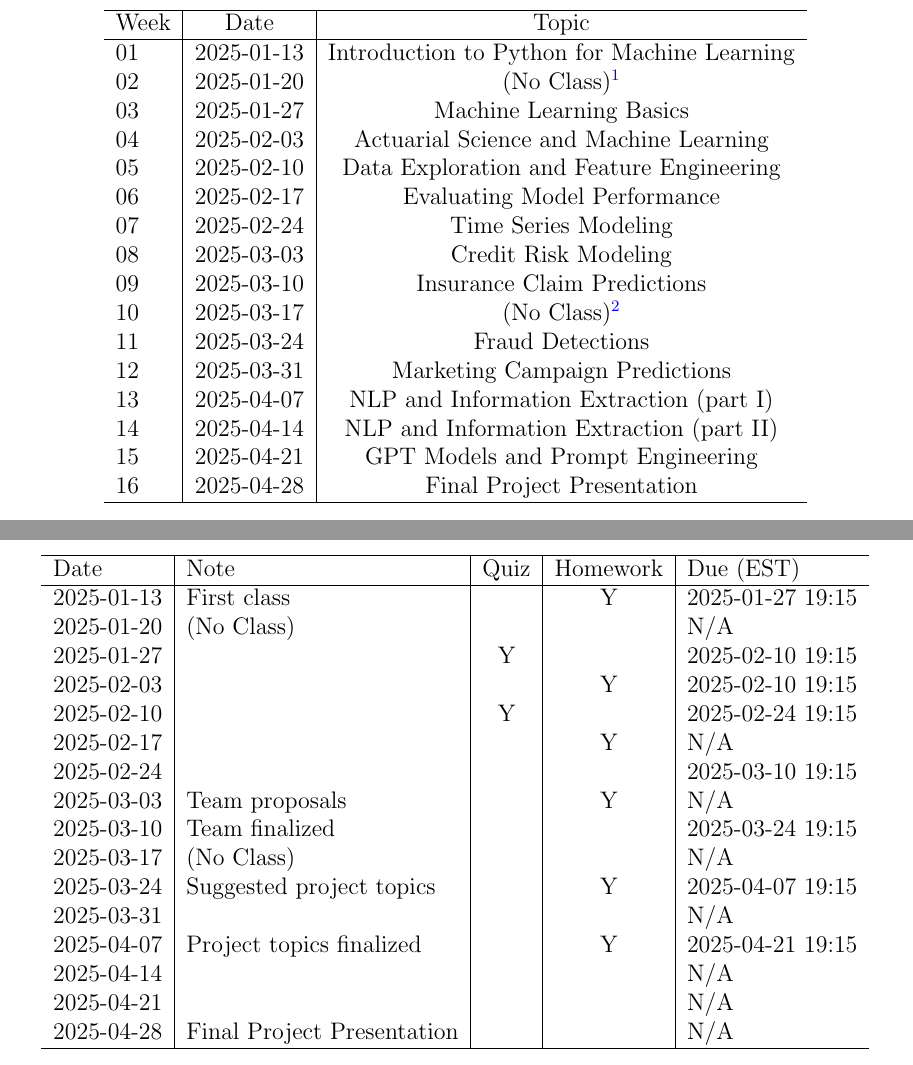
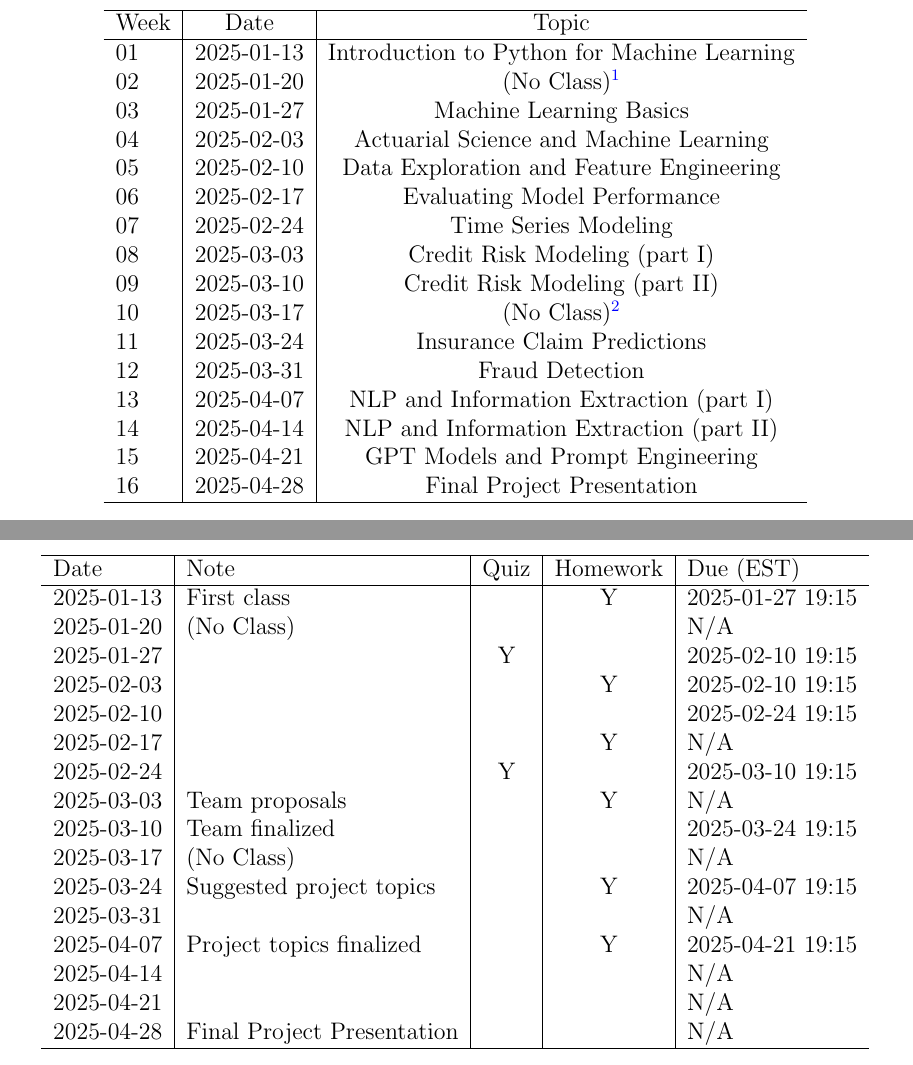
Before and after one commit to xiangshiyin/machine-learning-for-actuarial-science, a LaTeX document (syllabus/rmi8450-2025-spring.tex): two parts of pages 6 and 8 of 14, joined at a grey line, cut so that both start at the same text. Compiled offline with pdfLaTeX.

Commit message:
syllabus update

```diff
--- a/syllabus/rmi8450-2025-spring.tex
+++ b/syllabus/rmi8450-2025-spring.tex
@@ -145,11 +145,11 @@ The course schedule is shown below. However, the topics are subject to change ba
         05 & 2025-02-10 & Data Exploration and Feature Engineering\\
         06 & 2025-02-17 & Evaluating Model Performance\\
         07 & 2025-02-24 & Time Series Modeling\\
-        08 & 2025-03-03 & Credit Risk Modeling\\
-        09 & 2025-03-10 & Insurance Claim Predictions\\
+        08 & 2025-03-03 & Credit Risk Modeling (part I)\\
+        09 & 2025-03-10 & Credit Risk Modeling (part II)\\
         10 & 2025-03-17 & (No Class)\footnote{Spring Break}\\
-        11 & 2025-03-24 & Fraud Detections\\
-        12 & 2025-03-31 & Marketing Campaign Predictions\\
+        11 & 2025-03-24 & Insurance Claim Predictions\\
+        12 & 2025-03-31 & Fraud Detection\\
         13 & 2025-04-07 & NLP and Information Extraction (part I)\\
         14 & 2025-04-14 & NLP and Information Extraction (part II)\\
         15 & 2025-04-21 & GPT Models and Prompt Engineering\\
@@ -214,9 +214,9 @@ Homework are assigned once every 2 weeks. There will be 2 online quizzes and 1 f
       2025-01-20 & (No Class) &  &  & N/A \\
       2025-01-27 &  & Y &  & 2025-02-10 19:15 \\
       2025-02-03 &  &  & Y & 2025-02-10 19:15 \\
-      2025-02-10 &  & Y &  & 2025-02-24 19:15 \\
+      2025-02-10 &  &  &  & 2025-02-24 19:15 \\
       2025-02-17 &  &  & Y & N/A \\
-      2025-02-24 &   &  &  & 2025-03-10 19:15 \\
+      2025-02-24 &   & Y &  & 2025-03-10 19:15 \\
       2025-03-03 & Team proposals &  & Y & N/A \\
       2025-03-10 & Team finalized &  &  & 2025-03-24 19:15 \\
       2025-03-17 & (No Class) &  &  & N/A \\
```
Also changed, not shown: 2025-spring/README.md, syllabus/rmi8450-2025-spring.pdf.
